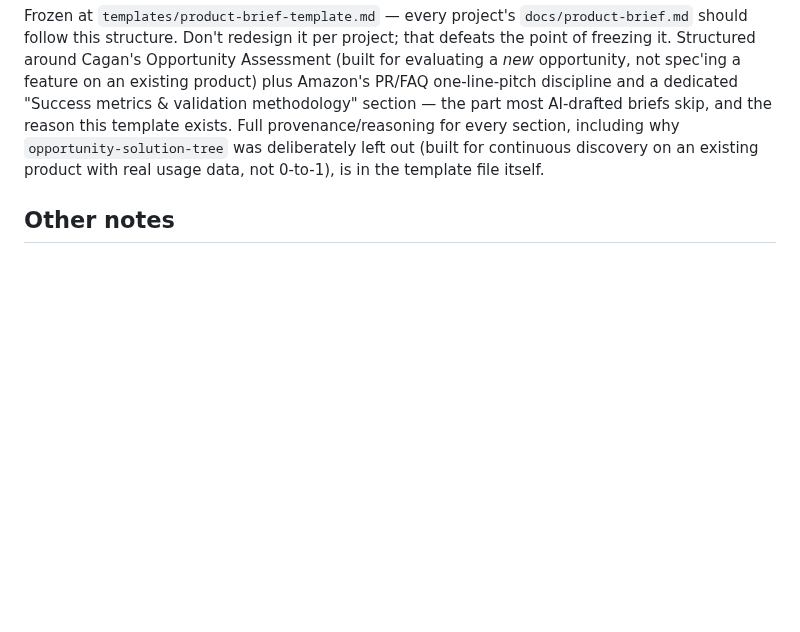
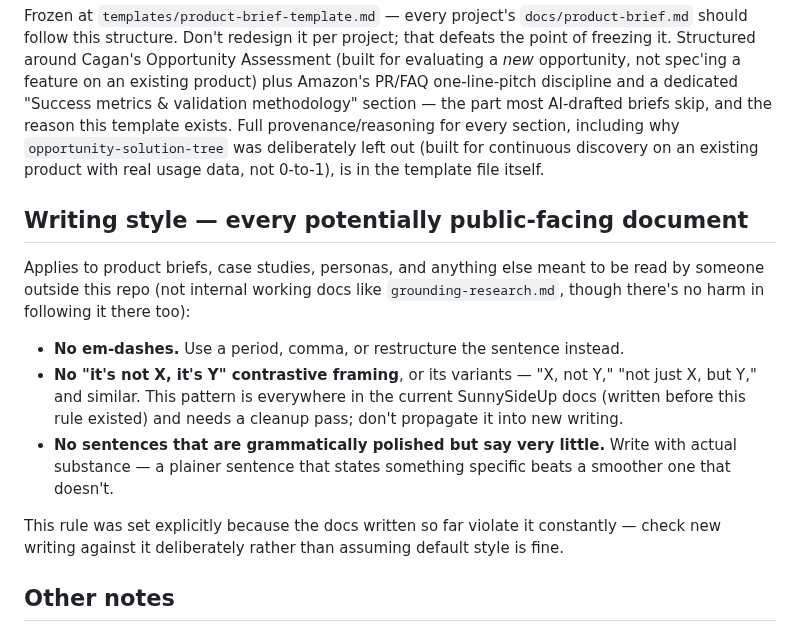
Before and after one commit to spallavi-stack/shubha-pm-portfolio, a Markdown page: CLAUDE.md, the part around the change. Rendered like a GitHub page; blank space fills up the shorter version.

Commit message:
Document required writing style for public-facing docs: no em-dashes, no contrastive X-not-Y framing, no hollow polished sentences

```diff
--- a/CLAUDE.md
+++ b/CLAUDE.md
@@ -59,6 +59,16 @@ First real run (SunnySideUp, July 2026) caught a genuine gap: the initial `groun
 
 Frozen at `templates/product-brief-template.md` — every project's `docs/product-brief.md` should follow this structure. Don't redesign it per project; that defeats the point of freezing it. Structured around Cagan's Opportunity Assessment (built for evaluating a *new* opportunity, not spec'ing a feature on an existing product) plus Amazon's PR/FAQ one-line-pitch discipline and a dedicated "Success metrics & validation methodology" section — the part most AI-drafted briefs skip, and the reason this template exists. Full provenance/reasoning for every section, including why `opportunity-solution-tree` was deliberately left out (built for continuous discovery on an existing product with real usage data, not 0-to-1), is in the template file itself.
 
+## Writing style — every potentially public-facing document
+
+Applies to product briefs, case studies, personas, and anything else meant to be read by someone outside this repo (not internal working docs like `grounding-research.md`, though there's no harm in following it there too):
+
+- **No em-dashes.** Use a period, comma, or restructure the sentence instead.
+- **No "it's not X, it's Y" contrastive framing**, or its variants — "X, not Y," "not just X, but Y," and similar. This pattern is everywhere in the current SunnySideUp docs (written before this rule existed) and needs a cleanup pass; don't propagate it into new writing.
+- **No sentences that are grammatically polished but say very little.** Write with actual substance — a plainer sentence that states something specific beats a smoother one that doesn't.
+
+This rule was set explicitly because the docs written so far violate it constantly — check new writing against it deliberately rather than assuming default style is fine.
+
 ## Other notes
 
 - `spallavi-stack/flexy` (the old standalone Flexy repo) has been superseded by `projects/flexy/` here and is being deprecated/deleted. Do not treat it as a source of truth going forward.
```
